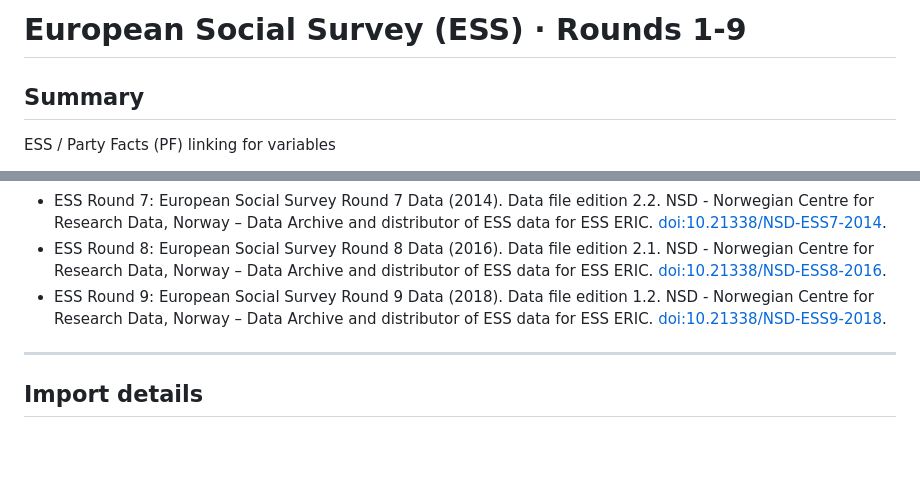
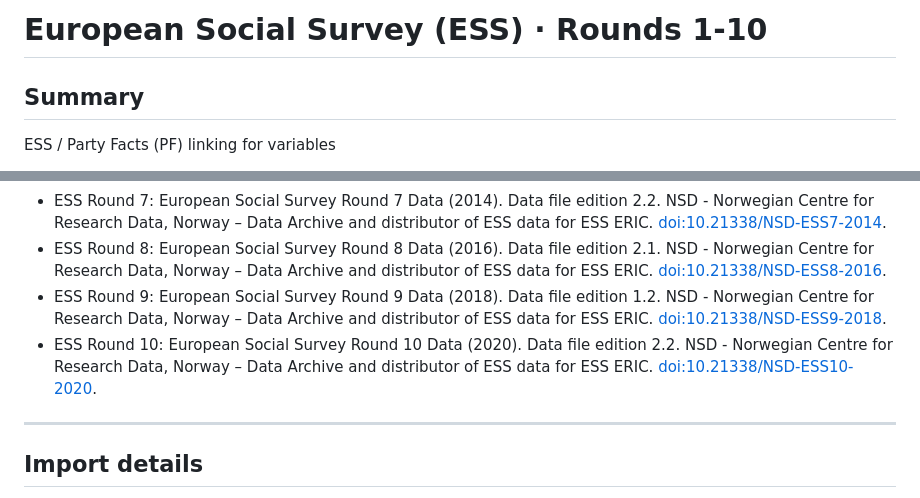
Before and after one commit to hdigital/partyfactsdata, a Markdown page: import/essprtv/readme.md, 2 parts joined by grey strips. Rendered like a GitHub page; blank space fills up the shorter version.

Commit message:
Update documentation

```diff
--- a/import/essprtv/readme.md
+++ b/import/essprtv/readme.md
@@ -1,4 +1,4 @@
-# European Social Survey (ESS) · Rounds 1-9
+# European Social Survey (ESS) · Rounds 1-10
 
 ## Summary
 
@@ -39,6 +39,7 @@ _Note_ — run all scripts in [PF-Data](https://github.com/hdigital/partyfactsda
 + ESS Round 7: European Social Survey Round 7 Data (2014). Data file edition 2.2. NSD - Norwegian Centre for Research Data, Norway – Data Archive and distributor of ESS data for ESS ERIC. [doi:10.21338/NSD-ESS7-2014](http://dx.doi.org/10.21338/NSD-ESS7-2014).
 + ESS Round 8: European Social Survey Round 8 Data (2016). Data file edition 2.1. NSD - Norwegian Centre for Research Data, Norway – Data Archive and distributor of ESS data for ESS ERIC. [doi:10.21338/NSD-ESS8-2016](http://dx.doi.org/10.21338/NSD-ESS8-2016).
 + ESS Round 9: European Social Survey Round 9 Data (2018). Data file edition 1.2. NSD - Norwegian Centre for Research Data, Norway – Data Archive and distributor of ESS data for ESS ERIC. [doi:10.21338/NSD-ESS9-2018](http://dx.doi.org/10.21338/NSD-ESS9-2018).
++ ESS Round 10: European Social Survey Round 10 Data (2020). Data file edition 2.2. NSD - Norwegian Centre for Research Data, Norway – Data Archive and distributor of ESS data for ESS ERIC. [doi:10.21338/NSD-ESS10-2020](http://dx.doi.org/10.21338/NSD-ESS10-2020).
 
 ---
 
```
